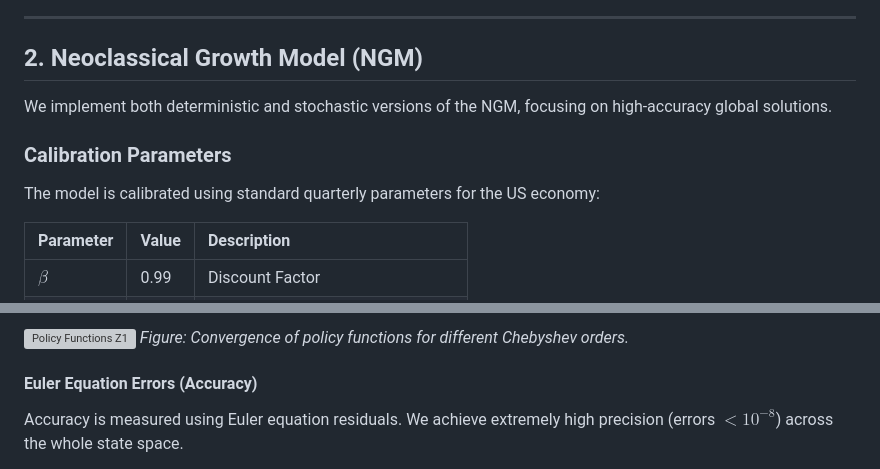
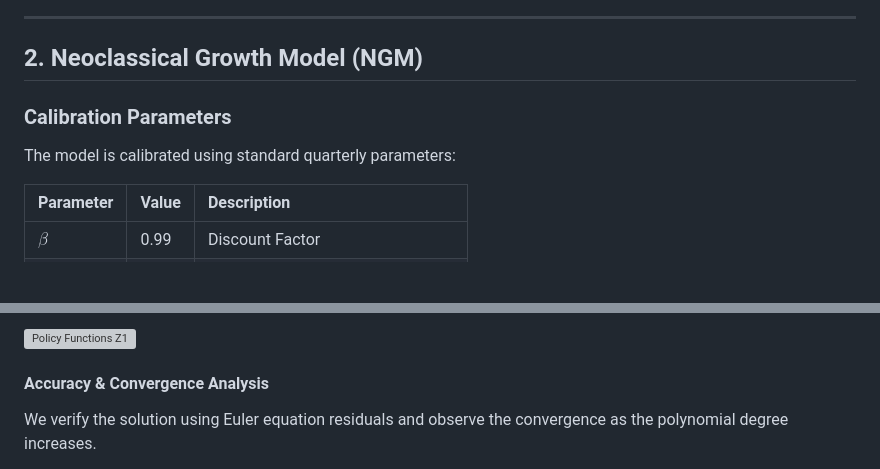
Before and after one commit to peppecon/Computational-Economics, a Markdown page: README.md, 2 parts joined by grey strips. Drawn GitHub-style; blank space fills up the shorter version; grey boxes are pictures that could not be loaded.

```diff
--- a/README.md
+++ b/README.md
@@ -31,10 +32,8 @@ Comparing Taylor expansions (local) with Chebyshev polynomials (global):
 
 ## 2. Neoclassical Growth Model (NGM)
 
-We implement both deterministic and stochastic versions of the NGM, focusing on high-accuracy global solutions.
-
 ### Calibration Parameters
-The model is calibrated using standard quarterly parameters for the US economy:
+The model is calibrated using standard quarterly parameters:
 
 | Parameter | Value | Description |
 | :--- | :--- | :--- |
@@ -60,7 +57,6 @@ The stochastic implementation solves for consumption and labor supply policies a
 
 ![Policy Functions Z1](Projection%20Methods%20with%20NGM%20Application/solve_NGM_model/NGM_figures/stochastic/stochastic_labor_policy_functions_z1.png)
-*Figure: Convergence of policy functions for different Chebyshev orders.*
 
-#### Euler Equation Errors (Accuracy)
-Accuracy is measured using Euler equation residuals. We achieve extremely high precision (errors $< 10^{-8}$) across the whole state space.
+#### Accuracy & Convergence Analysis
+We verify the solution using Euler equation residuals and observe the convergence as the polynomial degree increases.
 
```
Also changed, not shown: other parts of README.md (+21 -21 lines).
